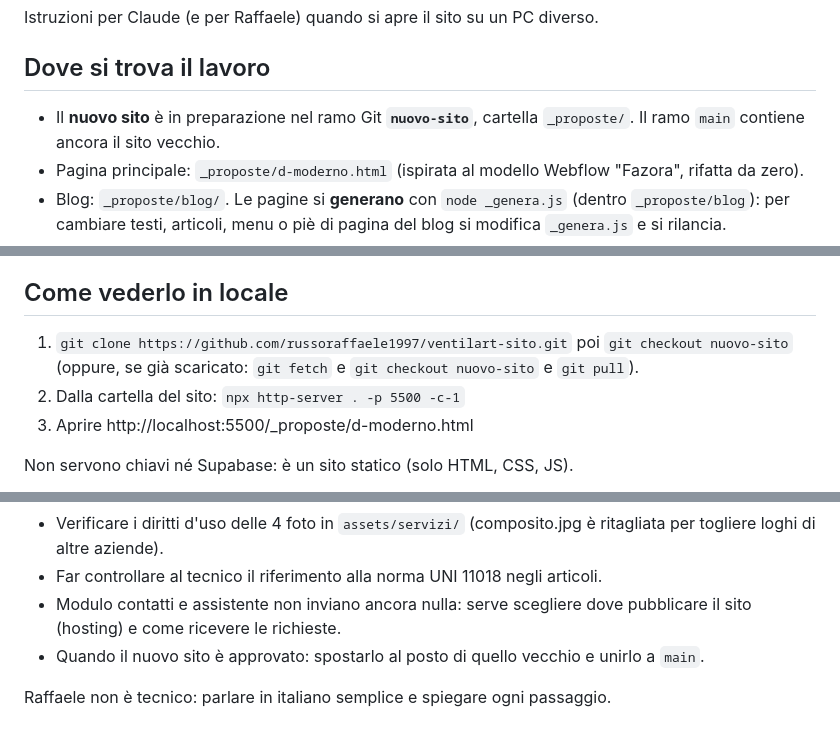
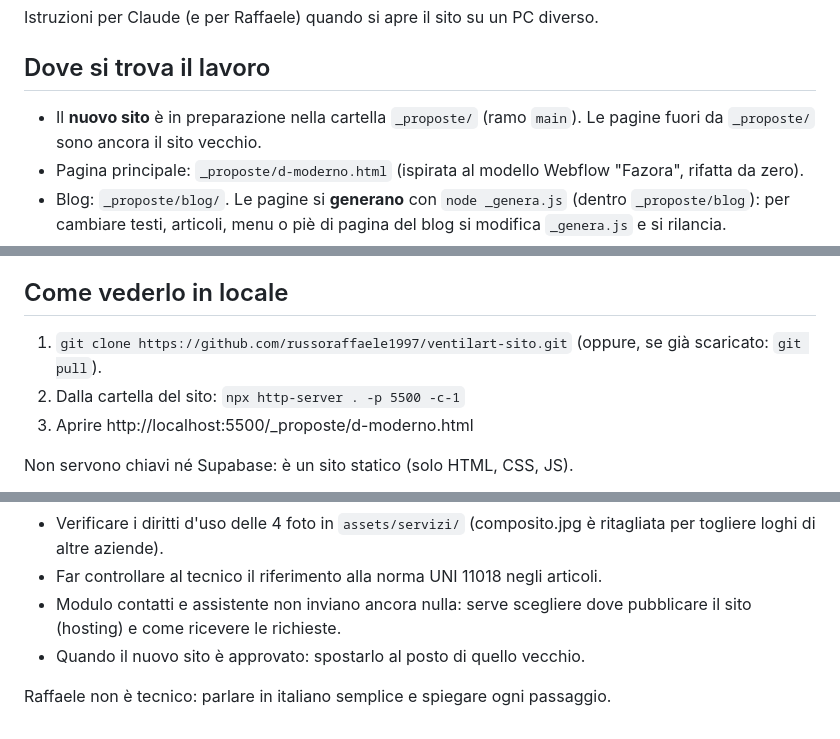
Before and after one commit to russoraffaele1997/ventilart-sito, a Markdown page: LAVORARE-DA-ALTRO-PC.md, 3 parts joined by grey strips. GitHub-like rendering.

Commit message:
Istruzioni: il nuovo sito ora è nel ramo main
Co-Authored-By: Claude Opus 5.5 <noreply@anthropic.com>

```diff
--- a/LAVORARE-DA-ALTRO-PC.md
+++ b/LAVORARE-DA-ALTRO-PC.md
@@ -3,8 +3,8 @@
 Istruzioni per Claude (e per Raffaele) quando si apre il sito su un PC diverso.
 
 ## Dove si trova il lavoro
-- Il **nuovo sito** è in preparazione nel ramo Git **`nuovo-sito`**, cartella `_proposte/`.
-  Il ramo `main` contiene ancora il sito vecchio.
+- Il **nuovo sito** è in preparazione nella cartella `_proposte/` (ramo `main`).
+  Le pagine fuori da `_proposte/` sono ancora il sito vecchio.
 - Pagina principale: `_proposte/d-moderno.html` (ispirata al modello Webflow "Fazora", rifatta da zero).
 - Blog: `_proposte/blog/`. Le pagine si **generano** con `node _genera.js` (dentro `_proposte/blog`):
   per cambiare testi, articoli, menu o piè di pagina del blog si modifica `_genera.js` e si rilancia.
@@ -16,8 +16,8 @@ Istruzioni per Claude (e per Raffaele) quando si apre il sito su un PC diverso.
 - Le altre proposte (`a-galleria`, `b-studio`, `c-preventivo`) sono scartate: tenute solo come riferimento.
 
 ## Come vederlo in locale
-1. `git clone https://github.com/russoraffaele1997/ventilart-sito.git` poi `git checkout nuovo-sito`
-   (oppure, se già scaricato: `git fetch` e `git checkout nuovo-sito` e `git pull`).
+1. `git clone https://github.com/russoraffaele1997/ventilart-sito.git`
+   (oppure, se già scaricato: `git pull`).
 2. Dalla cartella del sito: `npx http-server . -p 5500 -c-1`
 3. Aprire http://localhost:5500/_proposte/d-moderno.html
 
@@ -39,6 +39,6 @@ Non servono chiavi né Supabase: è un sito statico (solo HTML, CSS, JS).
 - Verificare i diritti d'uso delle 4 foto in `assets/servizi/` (composito.jpg è ritagliata per togliere loghi di altre aziende).
 - Far controllare al tecnico il riferimento alla norma UNI 11018 negli articoli.
 - Modulo contatti e assistente non inviano ancora nulla: serve scegliere dove pubblicare il sito (hosting) e come ricevere le richieste.
-- Quando il nuovo sito è approvato: spostarlo al posto di quello vecchio e unirlo a `main`.
+- Quando il nuovo sito è approvato: spostarlo al posto di quello vecchio.
 
 Raffaele non è tecnico: parlare in italiano semplice e spiegare ogni passaggio.
```
